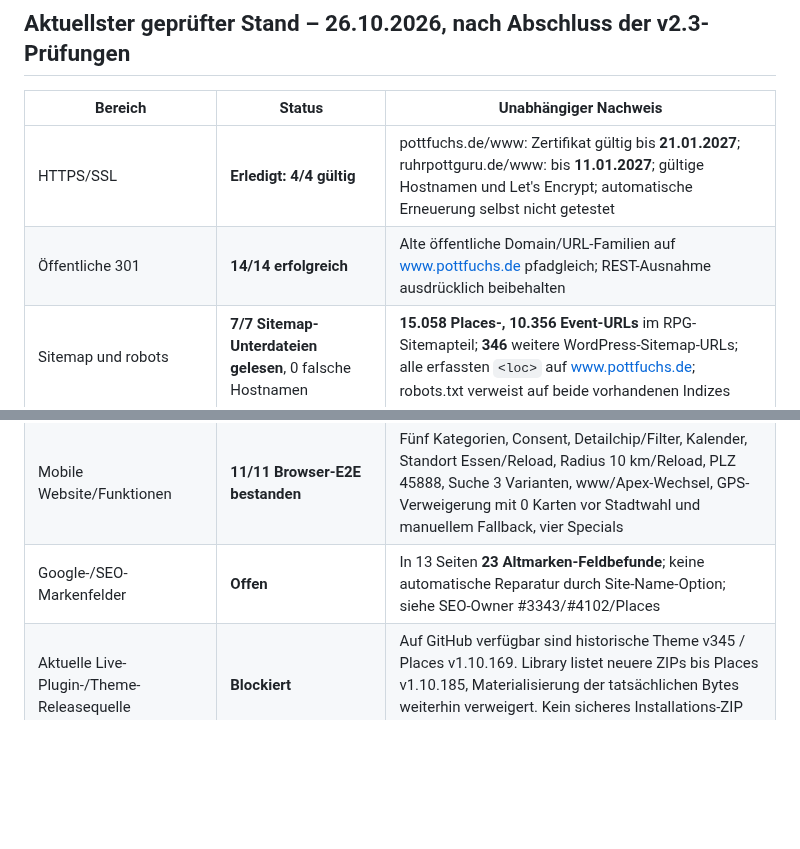
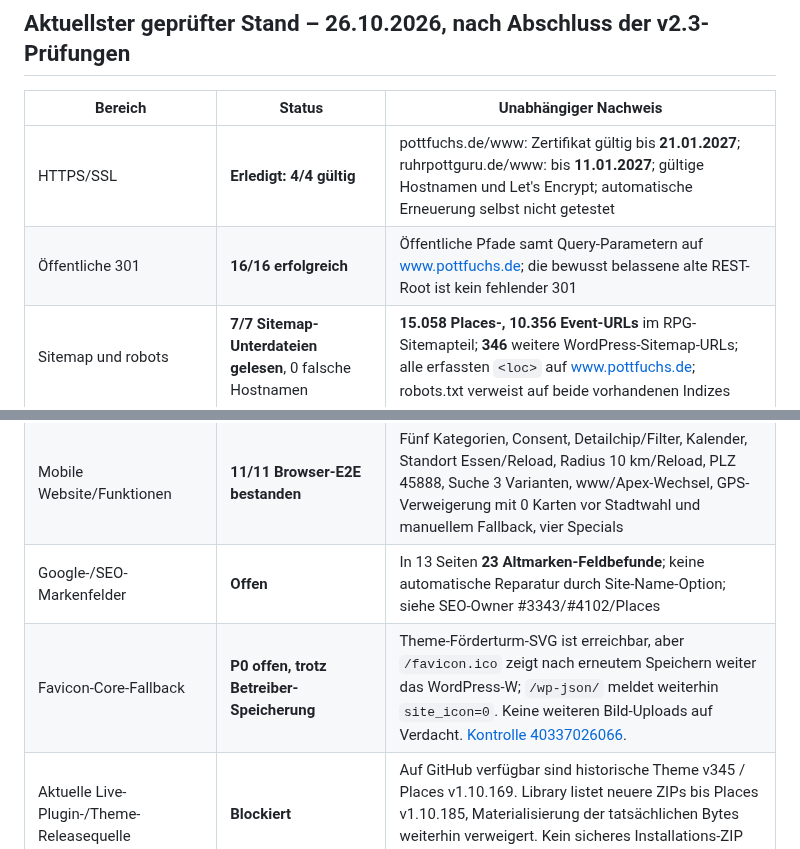
Before and after one commit to ruhrpottguru/ruhrpottguru-test-builds, a Markdown page: docs/pottfuchs-operational-status.md, 2 parts joined by grey strips. GitHub-like rendering; blank space fills up the shorter version.

Commit message:
Fix conflicting top-level backlog counts and record latest favicon save verification

```diff
--- a/docs/pottfuchs-operational-status.md
+++ b/docs/pottfuchs-operational-status.md
@@ -26,12 +26,13 @@ Die neue verbindliche globale Standort-/Sichtbarkeitsentscheidung bleibt **nicht
 | Bereich | Status | Unabhängiger Nachweis |
 |---|---|---|
 | HTTPS/SSL | **Erledigt: 4/4 gültig** | pottfuchs.de/www: Zertifikat gültig bis **21.01.2027**; ruhrpottguru.de/www: bis **11.01.2027**; gültige Hostnamen und Let's Encrypt; automatische Erneuerung selbst nicht getestet |
-| Öffentliche 301 | **14/14 erfolgreich** | Alte öffentliche Domain/URL-Familien auf www.pottfuchs.de pfadgleich; REST-Ausnahme ausdrücklich beibehalten |
+| Öffentliche 301 | **16/16 erfolgreich** | Öffentliche Pfade samt Query-Parametern auf www.pottfuchs.de; die bewusst belassene alte REST-Root ist kein fehlender 301 |
 | Sitemap und robots | **7/7 Sitemap-Unterdateien gelesen**, 0 falsche Hostnamen | **15.058 Places-, 10.356 Event-URLs** im RPG-Sitemapteil; **346** weitere WordPress-Sitemap-URLs; alle erfassten `<loc>` auf www.pottfuchs.de; robots.txt verweist auf beide vorhandenen Indizes |
 | Öffentliche Such-POST-Kompatibilität | **8/8 erfolgreich** | Auf alter und neuer Domain je 4 gültige JSON-POST-Suchanfragen, HTTP 200 ohne Redirect; inklusive null Treffer bei Unsinnssuche; andere REST-POST-Methoden weiter separat offen |
 | Historischer Topgolf-Suchfehler | **Für drei konkrete Eingaben nicht mehr reproduzierbar** | `topgolf`, `topgolf oberhausen`, `top golf oberhausen`: je **genau ein identischer Place** Topgolf, Oberhausen, ID `1051311896` – REST und tatsächlicher Browser |
 | Mobile Website/Funktionen | **11/11 Browser-E2E bestanden** | Fünf Kategorien, Consent, Detailchip/Filter, Kalender, Standort Essen/Reload, Radius 10 km/Reload, PLZ 45888, Suche 3 Varianten, www/Apex-Wechsel, GPS-Verweigerung mit 0 Karten vor Stadtwahl und manuellem Fallback, vier Specials |
 | Google-/SEO-Markenfelder | **Offen** | In 13 Seiten **23 Altmarken-Feldbefunde**; keine automatische Reparatur durch Site-Name-Option; siehe SEO-Owner #3343/#4102/Places |
+| Favicon-Core-Fallback | **P0 offen, trotz Betreiber-Speicherung** | Theme-Förderturm-SVG ist erreichbar, aber `/favicon.ico` zeigt nach erneutem Speichern weiter das WordPress-W; `/wp-json/` meldet weiterhin `site_icon=0`. Keine weiteren Bild-Uploads auf Verdacht. [Kontrolle 40337026066](https://github.com/ruhrpottguru/ruhrpottguru-test-builds/actions/runs/40337026066). |
 | Aktuelle Live-Plugin-/Theme-Releasequelle | **Blockiert** | Auf GitHub verfügbar sind historische Theme v345 / Places v1.10.169. Library listet neuere ZIPs bis Places v1.10.185, Materialisierung der tatsächlichen Bytes weiterhin verweigert. Kein sicheres Installations-ZIP daraus erzeugbar |
 | Synchronisierungs-Laufprotokolle / Backup-Restore | **Offen** | Cron eingeplant und Spawn historisch bestätigt; jüngster erfolgreicher abgeschlossener Import oder echte Rücksicherung bisher **nicht** belegt |
 
```
